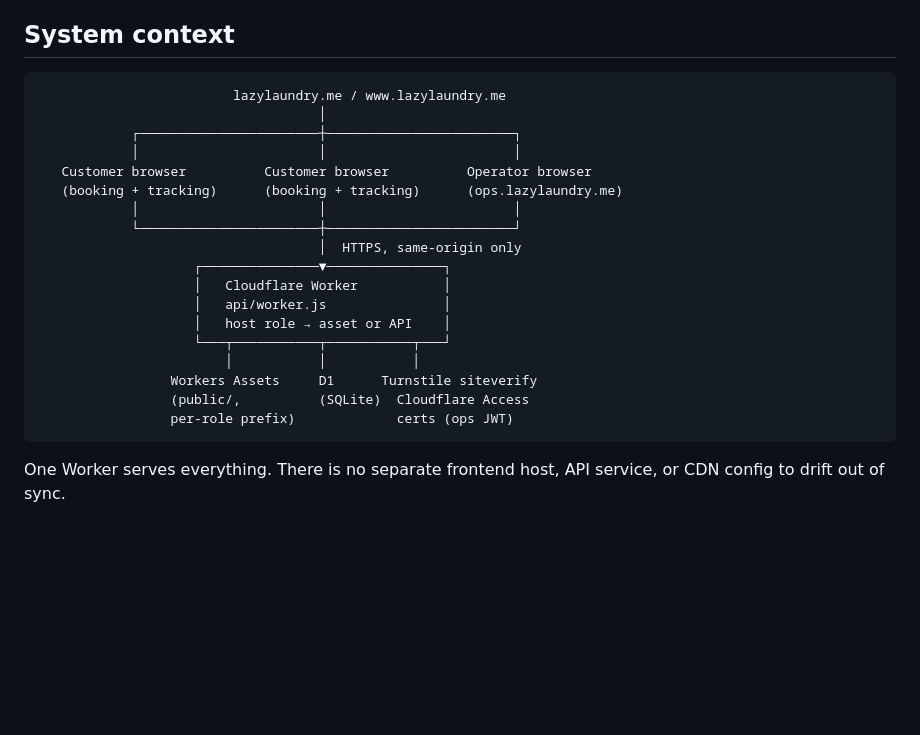
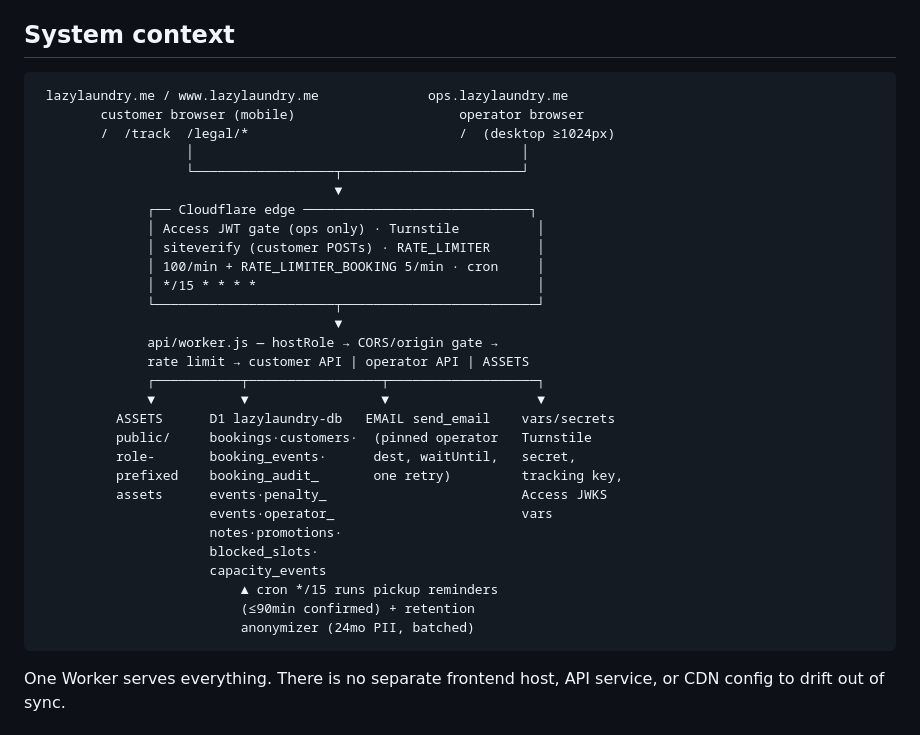
Before and after one commit to Aaban-Khursheed/lazy-laundry, a Markdown page: docs/ARCHITECTURE.md, the part around the change. GitHub-like rendering; blank space fills up the shorter version.

Commit message:
Expand system-context diagram in ARCHITECTURE.md
Adds edge gates (Access, Turnstile, both rate limiters, cron), the full
binding surface, D1 table list, and the scheduled jobs to the context map.

Generated with [Devin](https://devin.ai)

Co-Authored-By: Devin <158243242+devin-ai-integration[bot]@users.noreply.github.com>

````diff
--- a/docs/ARCHITECTURE.md
+++ b/docs/ARCHITECTURE.md
@@ -6,24 +6,35 @@ disagree, the source wins — update this file.
 ## System context
 
 ```
-                         lazylaundry.me / www.lazylaundry.me
-                                    │
-            ┌───────────────────────┼────────────────────────┐
-            │                       │                        │
-   Customer browser          Customer browser          Operator browser
-   (booking + tracking)      (booking + tracking)      (ops.lazylaundry.me)
-            │                       │                        │
-            └───────────────────────┼────────────────────────┘
-                                    │  HTTPS, same-origin only
-                    ┌───────────────▼───────────────┐
-                    │   Cloudflare Worker           │
-                    │   api/worker.js               │
-                    │   host role → asset or API    │
-                    └───┬───────────┬───────────┬───┘
-                        │           │           │
-                 Workers Assets     D1      Turnstile siteverify
-                 (public/,          (SQLite)  Cloudflare Access
-                 per-role prefix)             certs (ops JWT)
+ lazylaundry.me / www.lazylaundry.me              ops.lazylaundry.me
+        customer browser (mobile)                     operator browser
+        /  /track  /legal/*                           /  (desktop ≥1024px)
+                   │                                          │
+                   └──────────────────┬───────────────────────┘
+                                      ▼
+              ┌── Cloudflare edge ─────────────────────────────┐
+              │ Access JWT gate (ops only) · Turnstile          │
+              │ siteverify (customer POSTs) · RATE_LIMITER      │
+              │ 100/min + RATE_LIMITER_BOOKING 5/min · cron     │
+              │ */15 * * * *                                    │
+              └───────────────────────┬─────────────────────────┘
+                                      ▼
+              api/worker.js — hostRole → CORS/origin gate →
+              rate limit → customer API | operator API | ASSETS
+              ┌───────────┬─────────────────┬───────────────────┐
+              ▼           ▼                 ▼                   ▼
+          ASSETS      D1 lazylaundry-db   EMAIL send_email    vars/secrets
+          public/     bookings·customers·  (pinned operator   Turnstile
+          role-       booking_events·      dest, waitUntil,   secret,
+          prefixed    booking_audit_       one retry)         tracking key,
+          assets      events·penalty_                         Access JWKS
+                      events·operator_                        vars
+                      notes·promotions·
+                      blocked_slots·
+                      capacity_events
+                          ▲ cron */15 runs pickup reminders
+                          (≤90min confirmed) + retention
+                          anonymizer (24mo PII, batched)
 ```
 
 One Worker serves everything. There is no separate frontend host, API service,
````
